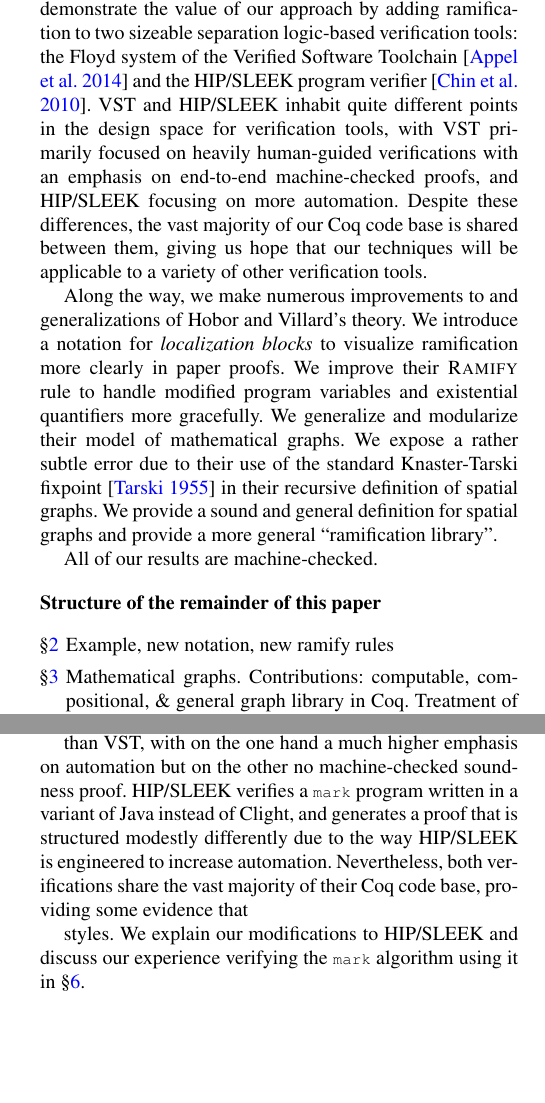
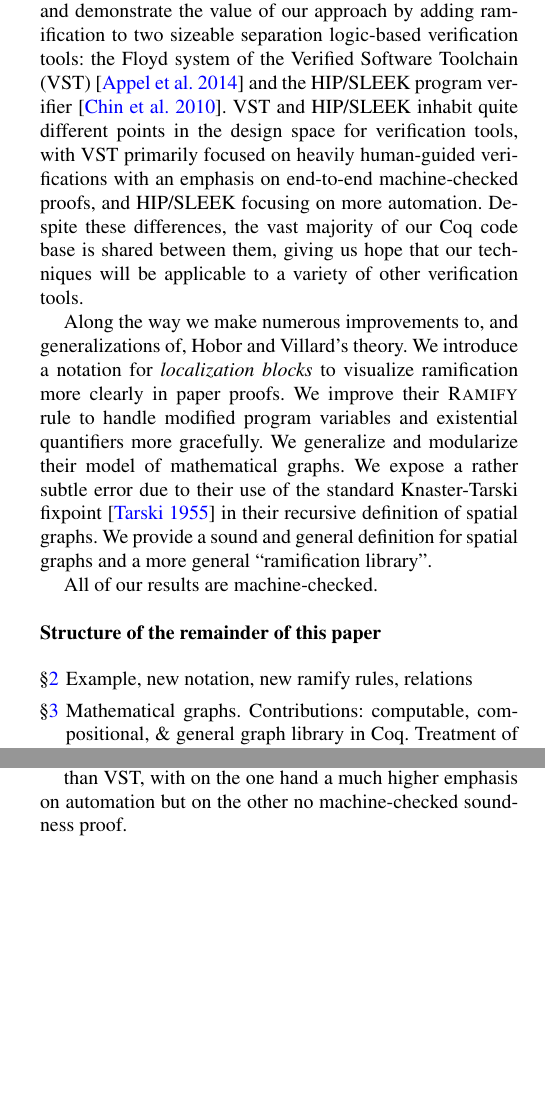
Before and after one commit to CertiGraph/CertiGraph, a LaTeX paper (papers/autoquack/autoquack.tex, which reads papers/autoquack/intro.tex, papers/autoquack/orientation.tex): two parts of the columns of pages 1 and 3 of 16, joined at a grey line, cut so that both start at the same text, the shorter picture padded with empty space. Compiled offline with pdfLaTeX; a missing font is replaced by an installed copy or a similar font.

Commit message:
Wibble intro.  Shorten first part of orientation, still more to go.

```diff
--- a/papers/autoquack/intro.tex
+++ b/papers/autoquack/intro.tex
@@ -2,16 +2,16 @@ Over the last fifteen years great strides have been made in automating verificat
 tree-like data structures using separation logic
 \cite{berdine:smallfoot,chin:hipsleek,jacobs:verifast,chlipala:bedrock,bengtson:charge,appel:programlogics}.  Unfortunately, verifying programs that manipulate graph-like data structures (i.e. structures with \emph{intrinsic sharing}) has been more challenging.  Indeed, verifying such programs was formidable enough that a number of the early landmark results in separation logic devoted substantial effort to verify single examples such as Schorr-Waite~\cite{hongseok:phd} with pen and paper---avoiding the additional challenges inherent in mechanized reasoning.
 
-In recent years, Hobor and Villard introduced the concept of \emph{ramification} as a kind of proof pattern or framework to verify graph-manipulating programs with pen and paper~\cite{hobor:ramification}, but left open the question of how such proofs could be incorporated in a machine-assisted setting.  In this paper, we show how this can be done, and demonstrate the value of our approach by adding ramification to two sizeable separation logic-based verification tools: the Floyd system of the Verified Software Toolchain~\cite{appel:programlogics} and the HIP/SLEEK program verifier~\cite{chin:hipsleek}.  VST and HIP/SLEEK inhabit quite different points in the design space for verification tools, with VST primarily focused on heavily human-guided verifications with an emphasis on end-to-end machine-checked proofs, and HIP/SLEEK focusing on more automation.  Despite these differences, the vast majority of our Coq code base is shared between them,
+In recent years, Hobor and Villard introduced the concept of \emph{ramification} as a kind of proof pattern or framework to verify graph-manipulating programs with pen and paper~\cite{hobor:ramification}, but left open the question of how such proofs could be incorporated in a machine-assisted setting.  In this paper, we show how this can be done, and demonstrate the value of our approach by adding ramification to two sizeable separation logic-based verification tools: the Floyd system of the Verified Software Toolchain (VST)~\cite{appel:programlogics} and the HIP/SLEEK program verifier~\cite{chin:hipsleek}.  VST and HIP/SLEEK inhabit quite different points in the design space for verification tools, with VST primarily focused on heavily human-guided verifications with an emphasis on end-to-end machine-checked proofs, and HIP/SLEEK focusing on more automation.  Despite these differences, the vast majority of our Coq code base is shared between them,
 giving us hope that our techniques will be applicable to a variety of other verification tools.
 
-Along the way, we make numerous improvements to and generalizations of Hobor and Villard's theory.  We introduce a notation for \emph{localization blocks} to visualize ramification more clearly in paper proofs.  We improve their \infrulestyle{Ramify} rule to handle modified program variables and existential quantifiers more gracefully.  We generalize and modularize their model of mathematical graphs.  We expose a rather subtle error due to their use of the standard Knaster-Tarski fixpoint~\cite{tarski:fixpoint} in their recursive definition of spatial graphs.  We provide a sound and general definition for spatial graphs and provide a more general ``ramification library''.
+Along the way we make numerous improvements to, and generalizations of, Hobor and Villard's theory.  We introduce a notation for \emph{localization blocks} to visualize ramification more clearly in paper proofs.  We improve their \infrulestyle{Ramify} rule to handle modified program variables and existential quantifiers more gracefully.  We generalize and modularize their model of mathematical graphs.  We expose a rather subtle error due to their use of the standard Knaster-Tarski fixpoint~\cite{tarski:fixpoint} in their recursive definition of spatial graphs.  We provide a sound and general definition for spatial graphs and a more general ``ramification library''.
 
 All of our results are machine-checked. % in Coq or HIP/SLEEK.
 
 \paragraph{Structure of the remainder of this paper}
 \begin{itemize}
-\item[\S\ref{sec:orientation}] Example, new notation, new ramify rules
+\item[\S\ref{sec:orientation}] Example, new notation, new ramify rules, relations
 \item[\S\ref{sec:mathgraph}] Mathematical graphs.  Contributions: computable, compositional, \& general graph library in Coq.  Treatment of null.
 \item[\S\ref{sec:spacegraph}] Spatial graphs.  Contributions: correct general graph predicate.  Problem with fixed point.  Problem with ``later'' not being precise.  Fold/unfold, precise, etc.
 \item[\S\ref{vst}] Integrating ramification into VST.  Contributions: localize / unlocalize.  Additional examples.  New proof of ``copy'' that does not use regions.
--- a/papers/autoquack/orientation.tex
+++ b/papers/autoquack/orientation.tex
@@ -44,9 +47,9 @@ existentials \S\ref{sec:existentials} 4.2. Using existential quantifier in post
 
 Our \textbf{nineth} and final improvement over Hobor and Villard is that, not content with verifying \li{mark} with one mechanized verification tool (VST), we also verify it using the HIP/SLEEK system~\cite{chin:hipsleek}.  HIP/SLEEK is at a very
 
- than VST, with on the one hand a much higher emphasis on automation but on the other no machine-checked soundness proof.  HIP/SLEEK verifies a \li{mark} program written in a variant of Java instead of Clight, and generates a proof that is structured modestly differently due to the way HIP/SLEEK is engineered to increase automation.  Nevertheless, both verifications share the vast majority of their Coq code base, providing some evidence that
+ than VST, with on the one hand a much higher emphasis on automation but on the other no machine-checked soundness proof.
 
- styles.  We explain our modifications to HIP/SLEEK and discuss our experience verifying the \li{mark} algorithm using it in \S\ref{sec:hipsleek}.
+
 
 \subsection{Frames and ramifications are localizations}
 \label{sec:localizations}
```
Also changed, not shown: papers/autoquack/mark_listing.tex (+1 -1 lines), papers/autoquack/orientation.tex (13 more changed lines).
